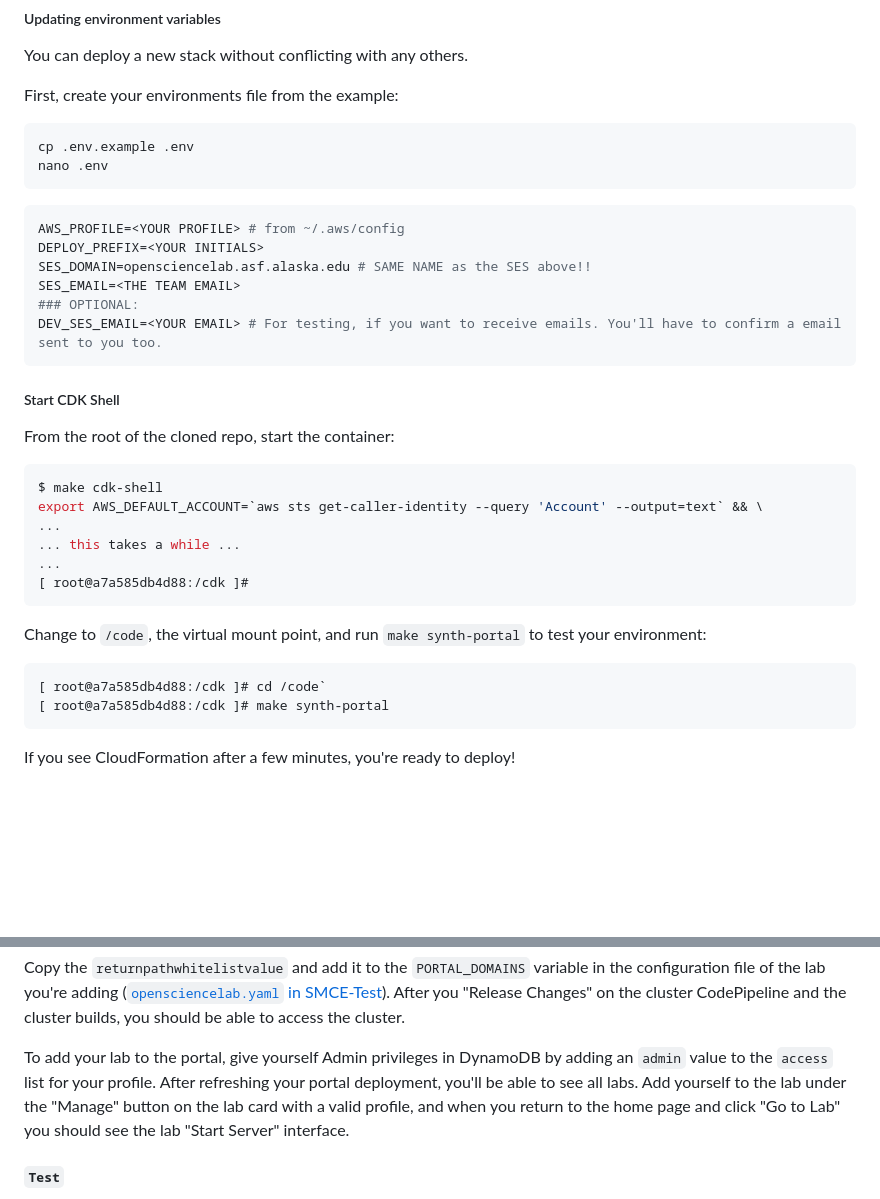
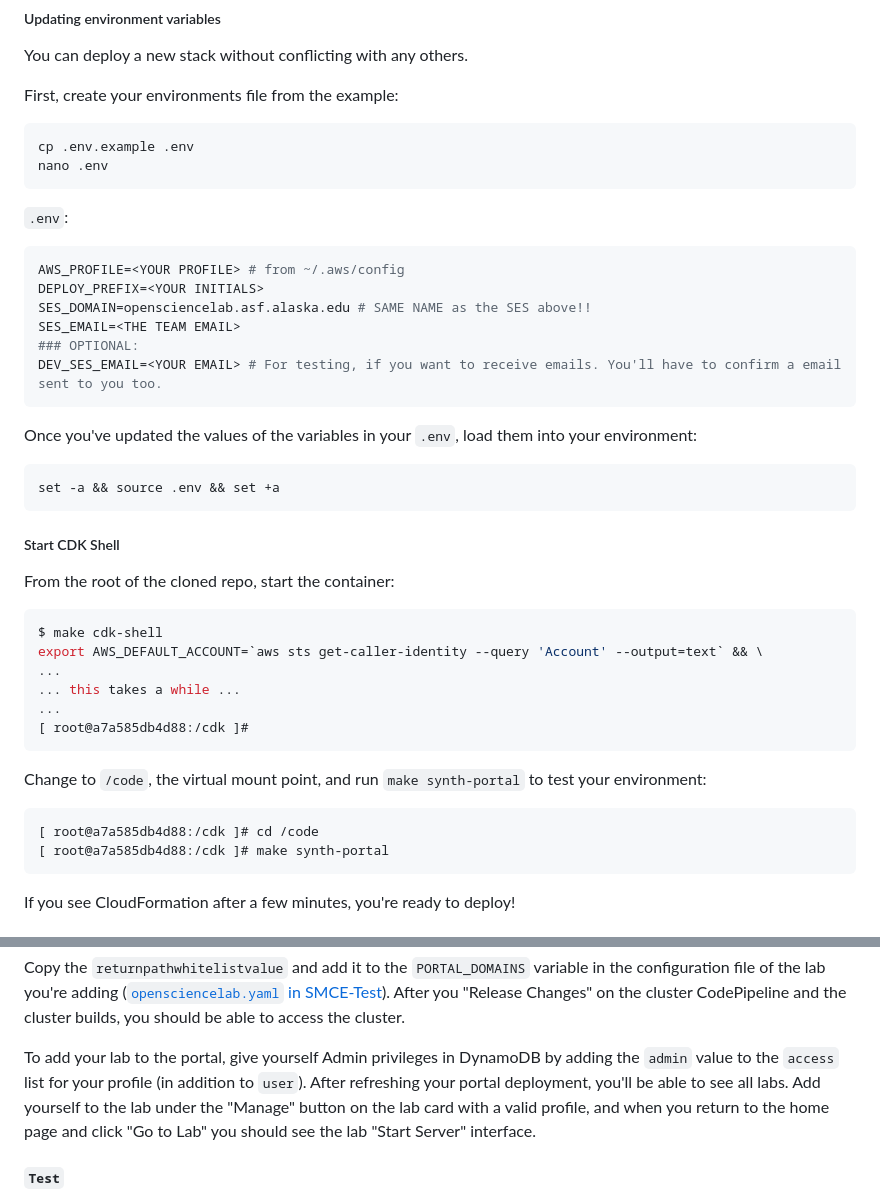
Before and after one commit to ASFOpenSARlab/opensciencelab-portal-v2, a Markdown page: README.md, 2 parts joined by grey strips. GitHub-like rendering; blank space fills up the shorter version.

Commit message:
docs: add env source command and clarify admin workflow

````diff
--- a/README.md
+++ b/README.md
@@ -77,6 +77,7 @@ cp .env.example .env
 nano .env
 ```
 
+`.env`:
 ```bash
 AWS_PROFILE=<YOUR PROFILE> # from ~/.aws/config
 DEPLOY_PREFIX=<YOUR INITIALS>
@@ -84,6 +85,12 @@ SES_DOMAIN=opensciencelab.asf.alaska.edu # SAME NAME as the SES above!!
 SES_EMAIL=<THE TEAM EMAIL>
 ### OPTIONAL:
 DEV_SES_EMAIL=<YOUR EMAIL> # For testing, if you want to receive emails. You'll have to confirm a email sent to you too.
+```
+
+Once you've updated the values of the variables in your `.env`, load them into your
+environment:
+```bash
+set -a && source .env && set +a
 ```
 
 ##### Start CDK Shell
@@ -103,7 +110,7 @@ Change to `/code`, the virtual mount point, and run `make synth-portal` to test
 environment:
 
 ```shell
-[ root@a7a585db4d88:/cdk ]# cd /code`
+[ root@a7a585db4d88:/cdk ]# cd /code
 [ root@a7a585db4d88:/cdk ]# make synth-portal
 ```
 
@@ -151,10 +158,10 @@ After you "Release Changes" on the cluster CodePipeline and the cluster
 builds, you should be able to access the cluster.
 
 To add your lab to the portal, give yourself Admin privileges in DynamoDB by adding
-an `admin` value to the `access` list for your profile. After refreshing your portal
-deployment, you'll be able to see all labs. Add yourself to the lab under the "Manage"
-button on the lab card with a valid profile, and when you return to the home page and
-click "Go to Lab" you should see the lab "Start Server" interface.
+the `admin` value to the `access` list for your profile (in addition to `user`). After
+refreshing your portal deployment, you'll be able to see all labs. Add yourself to the
+lab under the "Manage" button on the lab card with a valid profile, and when you return
+to the home page and click "Go to Lab" you should see the lab "Start Server" interface.
 
 #### **`Test`**
 
````
